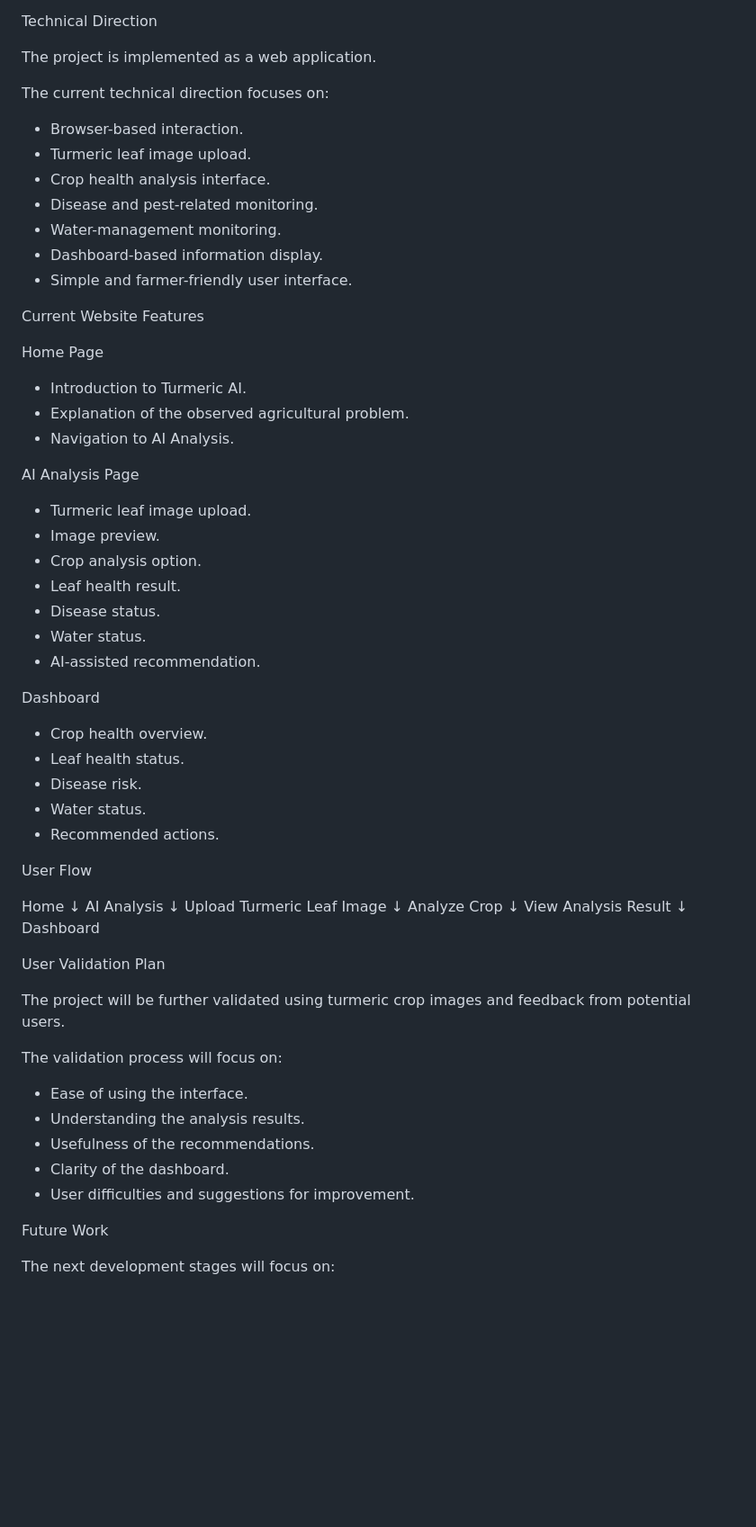
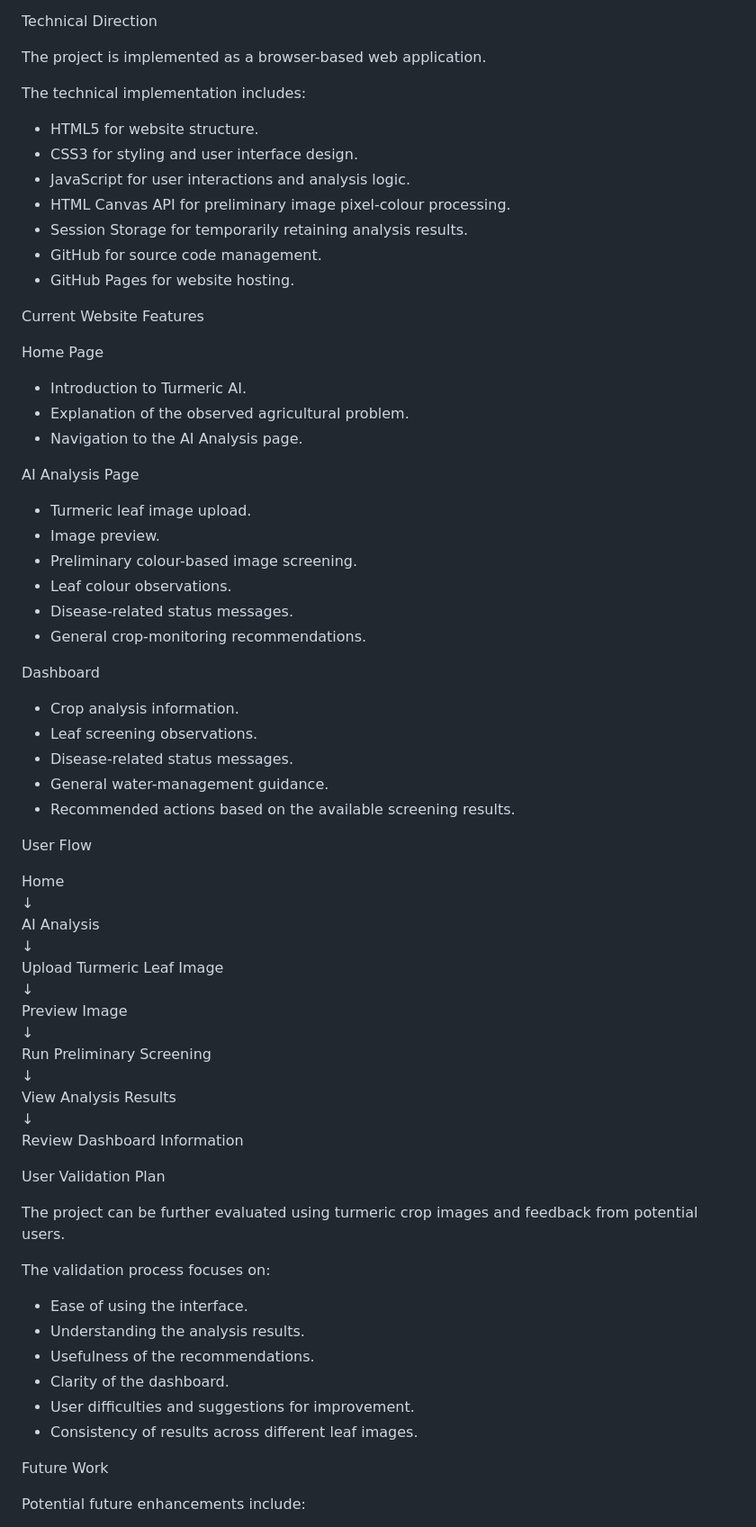
Before and after one commit to pavivijay731-dotcom/Turmeric-AI-Project, a Markdown page: README.md, the part around one of its changes. Shown at 90% size. GitHub-like rendering; blank space fills up the shorter version.

```diff
--- a/README.md
+++ b/README.md
@@ -63,17 +72,17 @@ AI-generated suggestions are treated as ideas and are reviewed before being inco
 
 Technical Direction
 
-The project is implemented as a web application.
+The project is implemented as a browser-based web application.
 
-The current technical direction focuses on:
+The technical implementation includes:
 
-- Browser-based interaction.
-- Turmeric leaf image upload.
-- Crop health analysis interface.
-- Disease and pest-related monitoring.
-- Water-management monitoring.
-- Dashboard-based information display.
-- Simple and farmer-friendly user interface.
+- HTML5 for website structure.
+- CSS3 for styling and user interface design.
+- JavaScript for user interactions and analysis logic.
+- HTML Canvas API for preliminary image pixel-colour processing.
+- Session Storage for temporarily retaining analysis results.
+- GitHub for source code management.
+- GitHub Pages for website hosting.
 
 Current Website Features
 
@@ -81,25 +90,24 @@ Home Page
 
 - Introduction to Turmeric AI.
 - Explanation of the observed agricultural problem.
-- Navigation to AI Analysis.
+- Navigation to the AI Analysis page.
 
 AI Analysis Page
 
 - Turmeric leaf image upload.
 - Image preview.
-- Crop analysis option.
-- Leaf health result.
-- Disease status.
-- Water status.
-- AI-assisted recommendation.
+- Preliminary colour-based image screening.
+- Leaf colour observations.
+- Disease-related status messages.
+- General crop-monitoring recommendations.
 
 Dashboard
 
-- Crop health overview.
-- Leaf health status.
-- Disease risk.
-- Water status.
-- Recommended actions.
+- Crop analysis information.
+- Leaf screening observations.
+- Disease-related status messages.
+- General water-management guidance.
+- Recommended actions based on the available screening results.
 
 User Flow
 
@@ -109,25 +117,28 @@ AI Analysis
 ↓
 Upload Turmeric Leaf Image
 ↓
-Analyze Crop
+Preview Image
 ↓
-View Analysis Result
+Run Preliminary Screening
 ↓
-Dashboard
+View Analysis Results
+↓
+Review Dashboard Information
 
 User Validation Plan
 
-The project will be further validated using turmeric crop images and feedback from potential users.
+The project can be further evaluated using turmeric crop images and feedback from potential users.
 
-The validation process will focus on:
+The validation process focuses on:
 
 - Ease of using the interface.
 - Understanding the analysis results.
 - Usefulness of the recommendations.
 - Clarity of the dashboard.
 - User difficulties and suggestions for improvement.
+- Consistency of results across different leaf images.
 
 Future Work
 
-The next development stages will focus on:
+Potential future enhancements include:
 
```
Also changed, not shown: other parts of README.md (+44 -29 lines).
